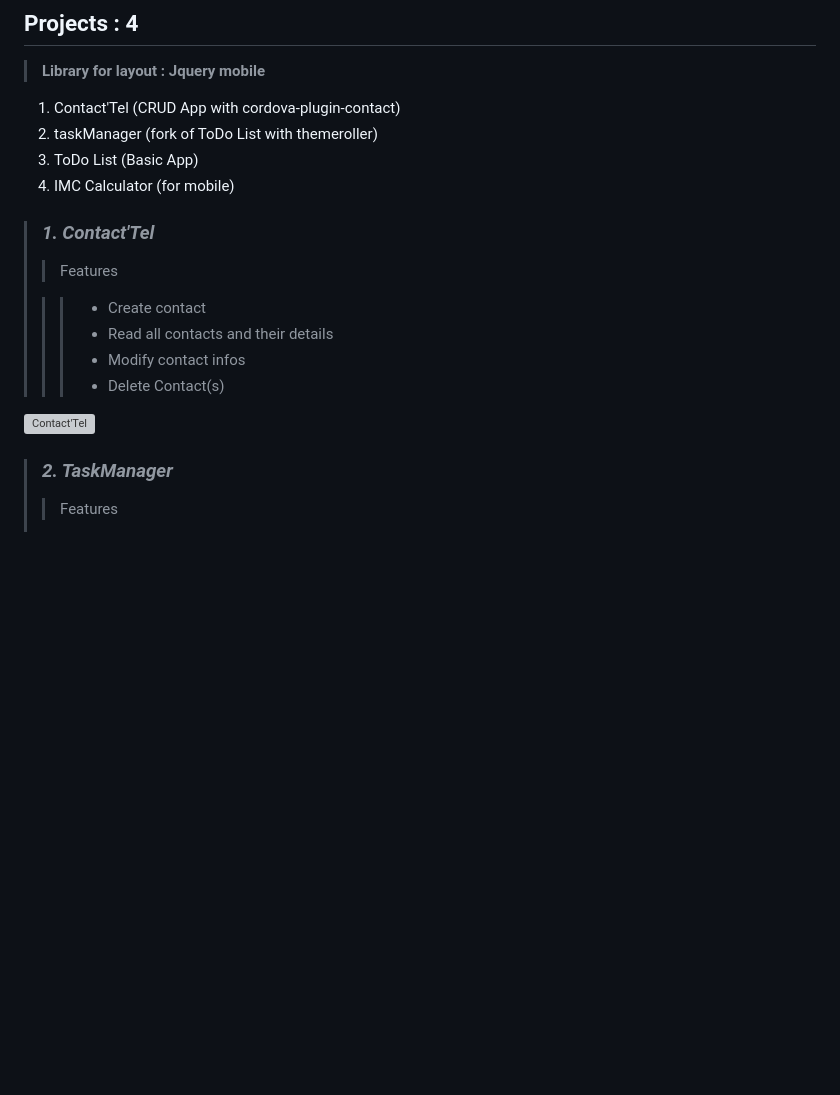
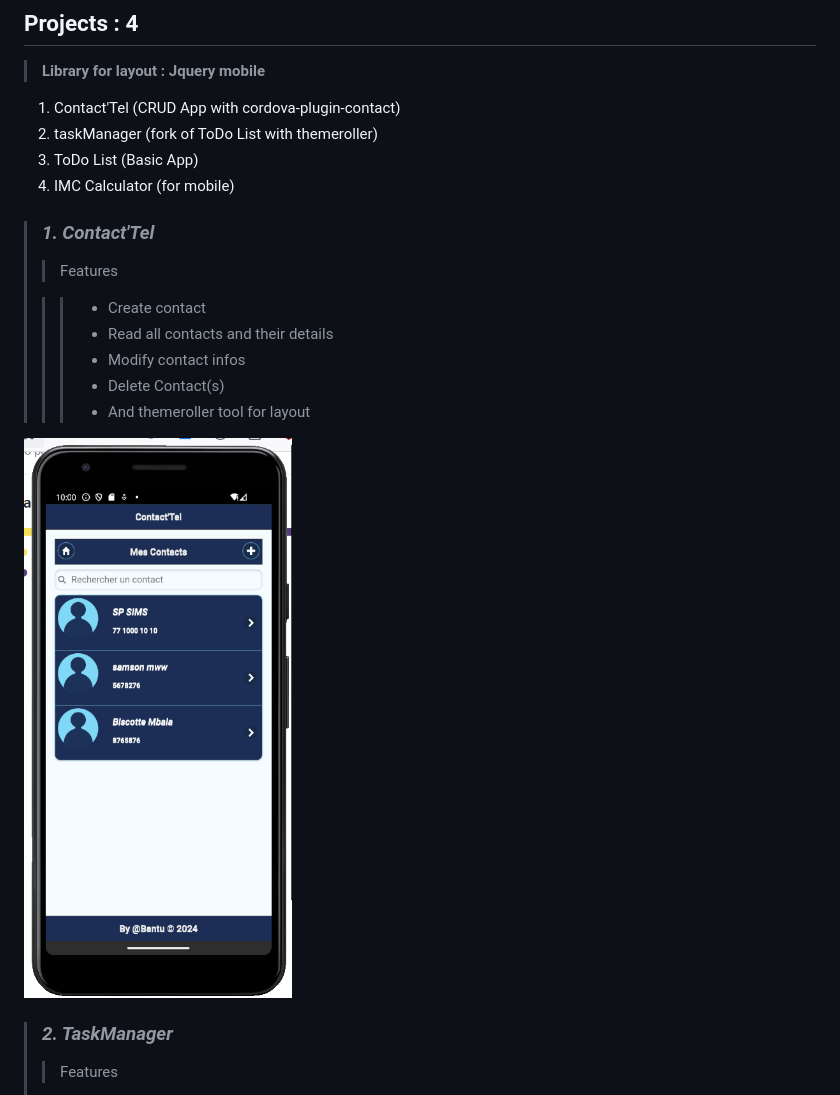
Before and after one commit to KariSims/cordova-projects, a Markdown page: README.md, the part around the change. Drawn GitHub-style; pictures changed too: img/Contact.png (added); blank space fills up the shorter version; grey boxes are pictures that could not be loaded.

```diff
--- a/README.md
+++ b/README.md
@@ -9,6 +9,7 @@
 3. ToDo List (Basic App)
 4. IMC Calculator (for mobile)
 
+
 > ### ***1. Contact'Tel***
 >
 >>Features
@@ -17,8 +18,9 @@
 >>> * Read all contacts and their details
 >>> * Modify contact infos
 >>> * Delete Contact(s)
+>>> * And themeroller tool for layout
 
-   ![Contact'Tel](img/spps.png "Contact'Tel")
+   ![Contact'Tel](img/Contact.png "Contact'Tel")
 
 
 > ### ***2. TaskManager***
```
Also changed, not shown: 3 other files.
